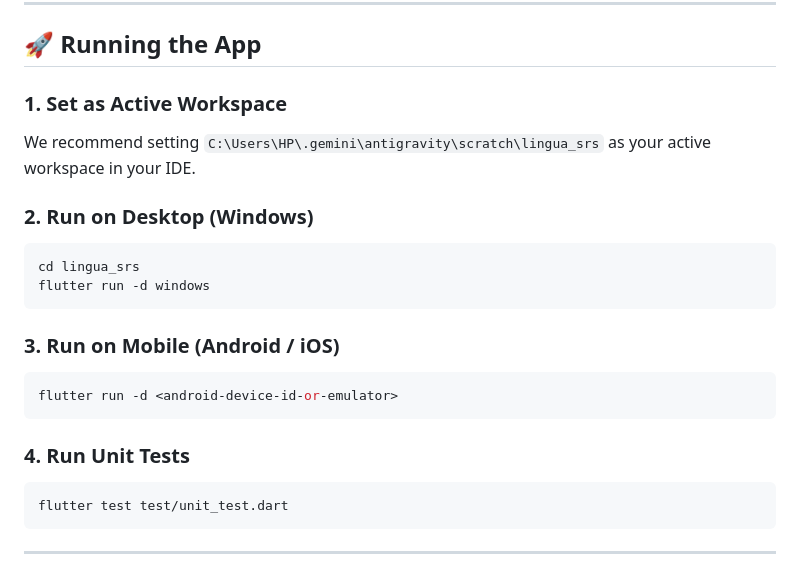
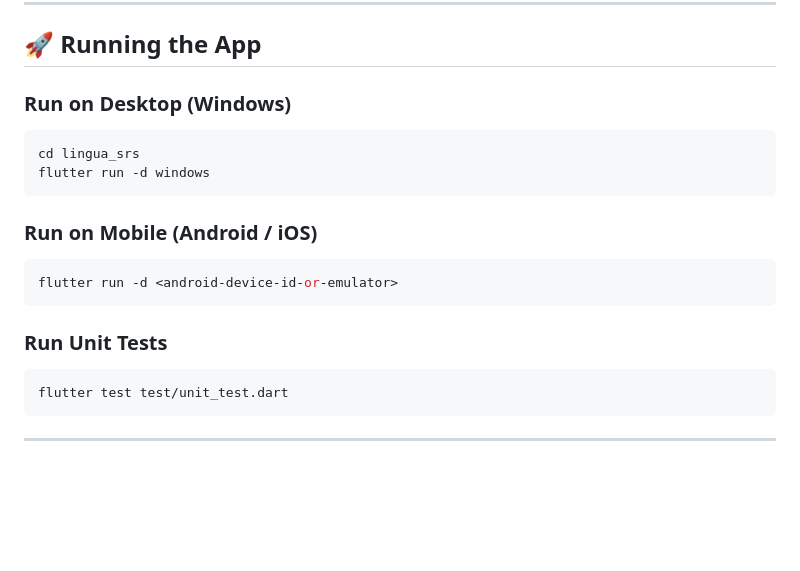
Before and after one commit to patarapolw/lingua_srs, a Markdown page: README.md, the part around the change. Drawn GitHub-style; blank space fills up the shorter version.

Commit message:
README edit out dev info trace

````diff
--- a/README.md
+++ b/README.md
@@ -77,21 +77,18 @@ A Flutter application targeting **Desktop (Windows, macOS, Linux)** and **Mobile
 
 ## 🚀 Running the App
 
-### 1. Set as Active Workspace
-We recommend setting `C:\Users\HP\.gemini\antigravity\scratch\lingua_srs` as your active workspace in your IDE.
-
-### 2. Run on Desktop (Windows)
+### Run on Desktop (Windows)
 ```bash
 cd lingua_srs
 flutter run -d windows
 ```
 
-### 3. Run on Mobile (Android / iOS)
+### Run on Mobile (Android / iOS)
 ```bash
 flutter run -d <android-device-id-or-emulator>
 ```
 
-### 4. Run Unit Tests
+### Run Unit Tests
 ```bash
 flutter test test/unit_test.dart
 ```
````
